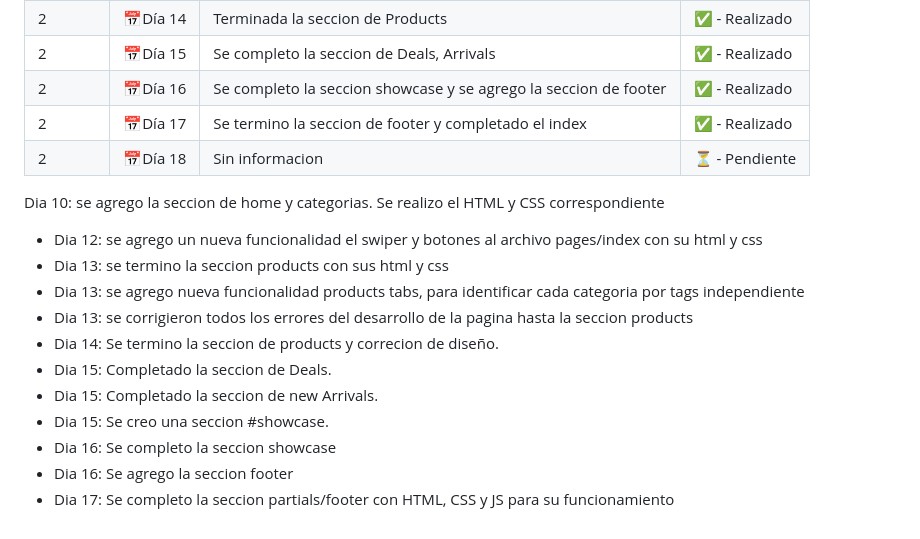
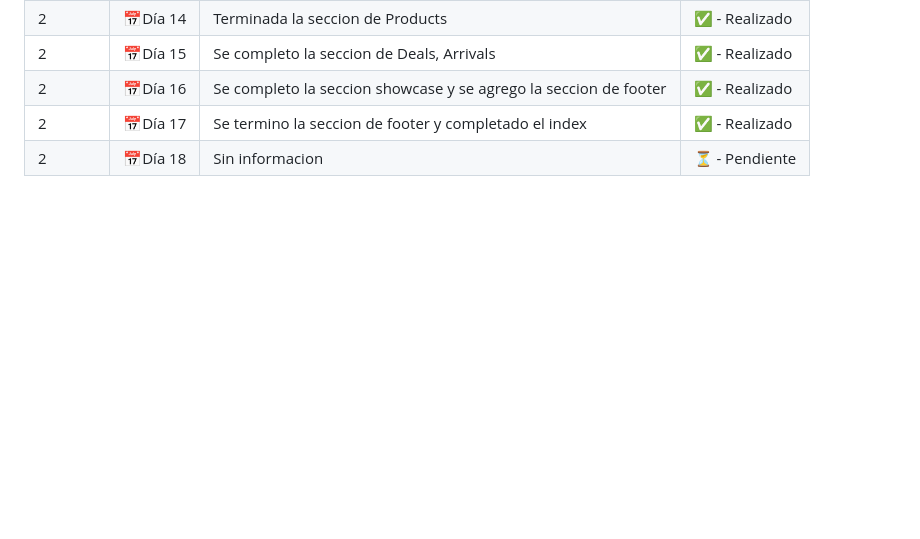
Before and after one commit to JOSHUASANCH3/Full-WebDesigner-by-ItsJoshuaCode, a Markdown page: README.md, the part around the change. Rendered like a GitHub page; blank space fills up the shorter version.

Commit message:
📝 docs(🗓 Day #17): Update ReadMe #12.

```diff
--- a/README.md
+++ b/README.md
@@ -115,17 +115,3 @@
 |    2   | 📅Día 16 | Se completo la seccion showcase y se agrego la seccion de footer | ✅ - Realizado |
 |    2   | 📅Día 17 | Se termino la seccion de footer y completado el index | ✅ - Realizado |
 |    2   | 📅Día 18 | Sin informacion | ⏳ - Pendiente |
-
-
-Dia 10: se agrego la seccion de home y categorias. Se realizo el HTML y CSS correspondiente
-  - Dia 12: se agrego un nueva funcionalidad el swiper y botones al archivo pages/index con su html y css
-  - Dia 13: se termino la seccion products con sus html y css
-  - Dia 13: se agrego nueva funcionalidad products tabs, para identificar cada categoria por tags independiente
-  - Dia 13: se corrigieron todos los errores del desarrollo de la pagina hasta la seccion products
-  - Dia 14: Se termino la seccion de products y correcion de diseño.
-  - Dia 15: Completado la seccion de Deals.
-  - Dia 15: Completado la seccion de new Arrivals.
-  - Dia 15: Se creo una seccion #showcase.
-  - Dia 16: Se completo la seccion showcase
-  - Dia 16: Se agrego la seccion footer
-  - Dia 17: Se completo la seccion partials/footer con HTML, CSS y JS para su funcionamiento
```
